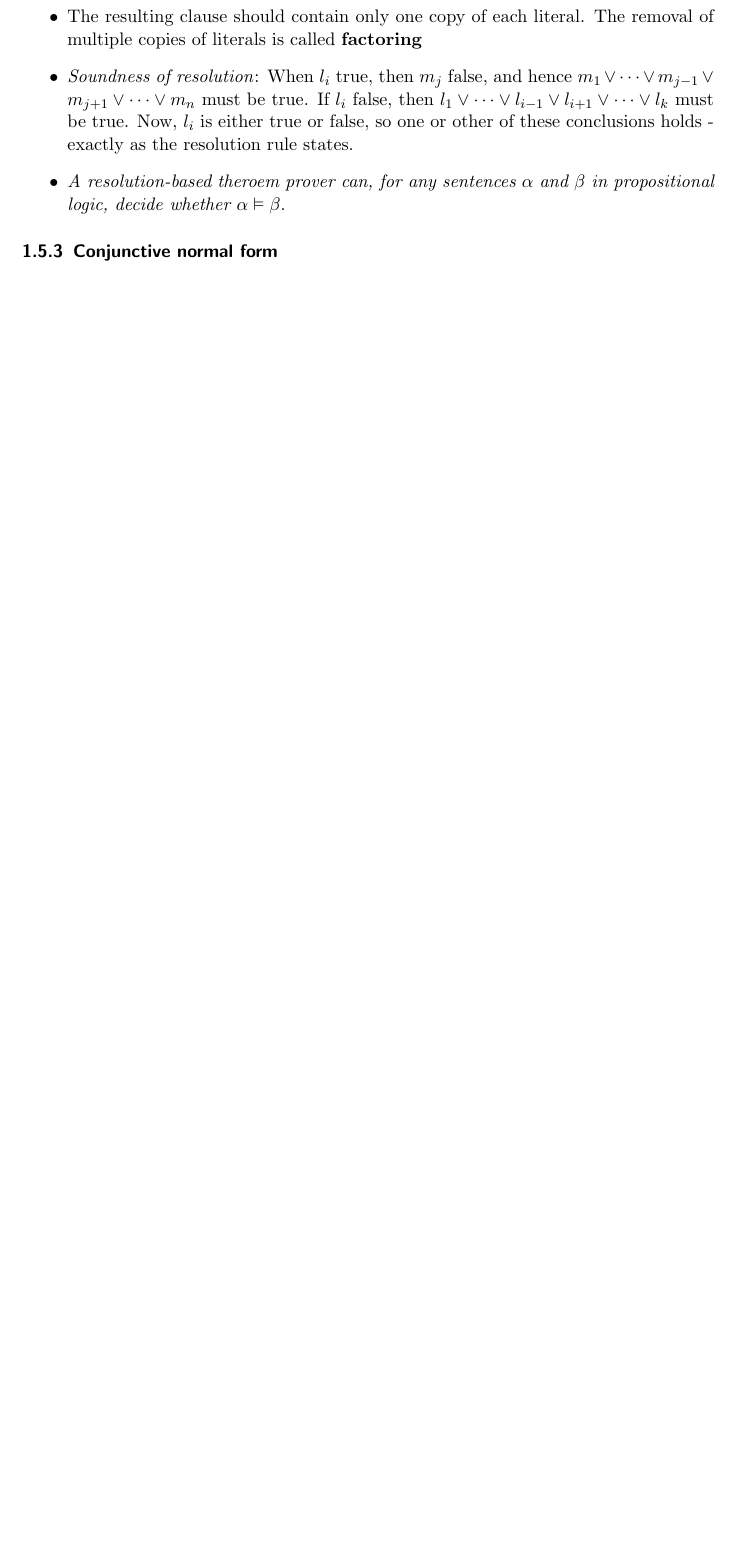
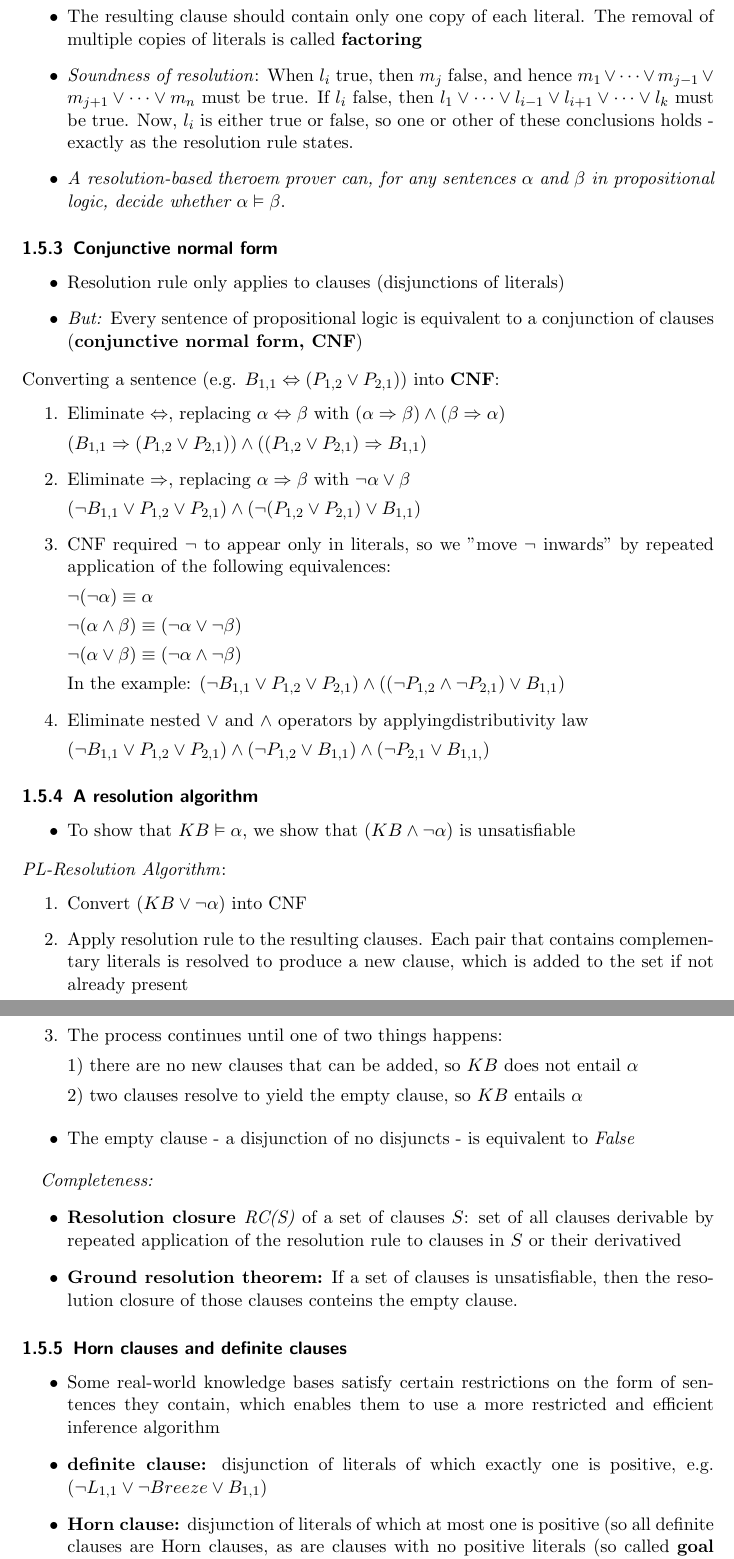
Before and after one commit to elbundy/Zusammenfassungen, a LaTeX document (KI/Zusammenfassung.tex): part of page 4 of 4 before the commit and two parts of pages 4 and 5 of 6 after it, the two joined at a grey line, cut so that both start at the same text, the shorter picture padded with empty space. Compiled offline with pdfLaTeX.

Commit message:
Logical Agents: 7.5.3, 7.5.4

```diff
--- a/KI/Zusammenfassung.tex
+++ b/KI/Zusammenfassung.tex
@@ -159,3 +159,78 @@
 \end{itemize}
 
 \subsubsection{Conjunctive normal form}
+\begin{itemize}
+    \item
+        Resolution rule only applies to clauses (disjunctions of literals)
+    \item
+        \textit{But:} Every sentence of propositional logic is equivalent to a conjunction of clauses (\textbf{conjunctive normal form, CNF})
+\end{itemize}
+Converting a sentence (e.g. $B_{1,1} \Leftrightarrow (P_{1,2} \lor P_{2,1})$) into \textbf{CNF}:
+\begin{enumerate}
+    \item
+        Eliminate $\Leftrightarrow$, replacing $\alpha \Leftrightarrow \beta$ with $(\alpha \Rightarrow \beta) \land (\beta \Rightarrow \alpha)$
+
+        $(B_{1,1} \Rightarrow (P_{1,2} \lor P_{2,1})) \land ((P_{1,2} \lor P_{2,1}) \Rightarrow B_{1,1})$
+    \item
+        Eliminate $\Rightarrow$, replacing $\alpha \Rightarrow \beta$ with $\lnot \alpha \lor \beta$
+
+        $(\lnot B_{1,1} \lor P_{1,2} \lor P_{2,1}) \land (\lnot (P_{1,2} \lor P_{2,1}) \lor B_{1,1})$
+    \item
+        CNF required $\lnot$ to appear only in literals, so we "move $\lnot$ inwards" by repeated application of the following equivalences:
+
+        $\lnot(\lnot \alpha) \equiv \alpha$
+
+        $\lnot(\alpha \land \beta) \equiv (\lnot \alpha \lor \lnot \beta)$
+
+        $\lnot(\alpha \lor \beta) \equiv (\lnot \alpha \land \lnot \beta)$
+
+        In the example:
+        $(\lnot B_{1,1} \lor P_{1,2} \lor P_{2,1}) \land ((\lnot P_{1,2} \land \lnot P_{2,1}) \lor B_{1,1})$
+
+    \item
+        Eliminate nested $\lor$ and $\land$ operators by applyingdistributivity law
+
+        $(\lnot B_{1,1} \lor P_{1,2} \lor P_{2,1}) \land (\lnot P_{1,2} \lor B_{1,1}) \land (\lnot P_{2,1} \lor B_{1,1,})$
+\end{enumerate}
+
+\subsubsection{A resolution algorithm}
+\begin{itemize}
+    \item
+        To show that $KB \vDash \alpha$, we show that $(KB \land \lnot \alpha)$ is unsatisfiable
+\end{itemize}
+\textit{PL-Resolution Algorithm}:
+\begin{enumerate}
+    \item
+        Convert $(KB \lor \lnot \alpha)$ into CNF
+    \item
+        Apply resolution rule to the resulting clauses. Each pair that contains complementary literals is resolved to produce a new clause, which is added to the set if not already present
+    \item
+        The process continues until one of two things happens:
+
+        1) there are no new clauses that can be added, so $KB$ does not entail $\alpha$
+
+        2) two clauses resolve to yield the empty clause, so $KB$ entails $\alpha$
+\end{enumerate}
+\begin{itemize}
+    \item
+        The empty clause - a disjunction of no disjuncts - is equivalent to \textit{False}
+\end{itemize}
+
+\textit{Completeness:}
+\begin{itemize}
+    \item
+        \textbf{Resolution closure }\textit{RC(S)} of a set of clauses $S$: set of all clauses derivable by repeated application of the resolution rule to clauses in $S$ or their derivatived
+    \item
+        \textbf{Ground resolution theorem:} If a set of clauses is unsatisfiable, then the resolution closure of those clauses conteins the empty clause.
+\end{itemize}
+
+\subsubsection{Horn clauses and definite clauses}
+\begin{itemize}
+    \item
+        Some real-world knowledge bases satisfy certain restrictions on the form of sentences they contain, which enables them to use a more restricted and efficient inference algorithm
+    \item
+        \textbf{definite clause:} disjunction of literals of which exactly one is positive, e.g. $(\lnot L_{1,1} \lor \lnot Breeze \lor B_{1,1})$
+    \item
+        \textbf{Horn clause:} disjunction of literals of which at most one is positive (so all definite clauses are Horn clauses, as are clauses with no positive literals (so called \textbf{goal clauses}))
+    \item
+        Horn clauses are closed under resolution: if you resolve two Horn clauses, you get back a Horn clause
```
Also changed, not shown: KI/Zusammenfassung.tex (33 more changed lines).
